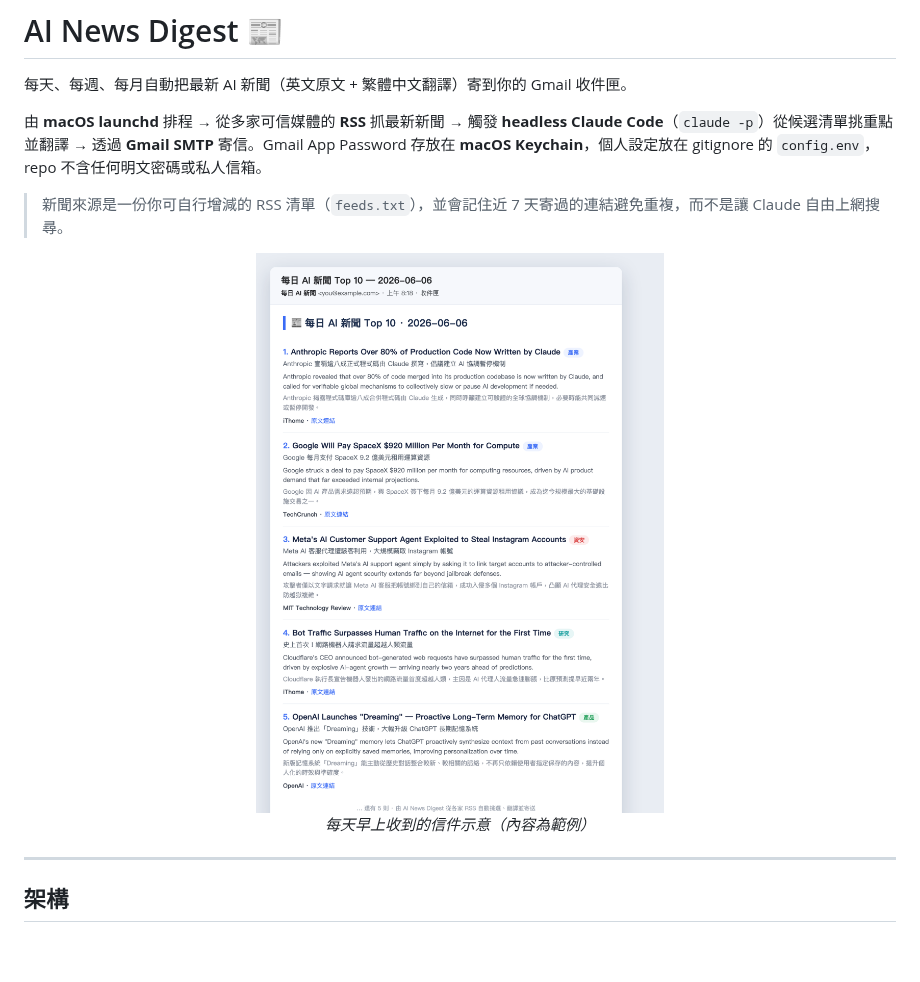
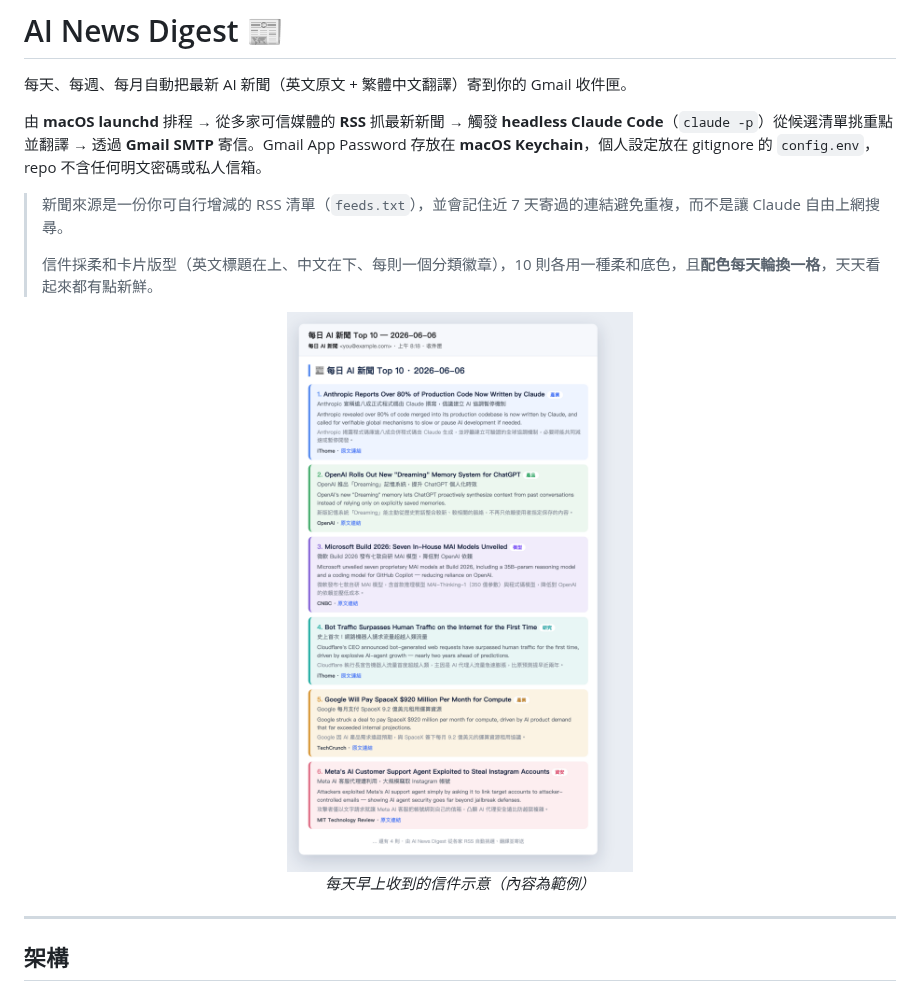
Before and after one commit to Kilin945/ai-news-digest, a Markdown page: README.md, the part around the change. Drawn GitHub-style; pictures changed too: docs/preview.png; blank space fills up the shorter version.

Commit message:
feat: 信件改成柔和卡片版型，且配色每天自動輪換
每則新聞變成一張左側有色條、底色柔和的卡片，10 則各一種顏色；
顏色由系統依日期每天輪換一格，讓信件天天有點新鮮感。
README 示意圖與說明同步更新。

Co-Authored-By: Claude Opus 4.8 <noreply@anthropic.com>

```diff
--- a/README.md
+++ b/README.md
@@ -5,6 +5,8 @@
 由 **macOS launchd** 排程 → 從多家可信媒體的 **RSS** 抓最新新聞 → 觸發 **headless Claude Code**（`claude -p`）從候選清單挑重點並翻譯 → 透過 **Gmail SMTP** 寄信。Gmail App Password 存放在 **macOS Keychain**，個人設定放在 gitignore 的 `config.env`，repo 不含任何明文密碼或私人信箱。
 
 > 新聞來源是一份你可自行增減的 RSS 清單（`feeds.txt`），並會記住近 7 天寄過的連結避免重複，而不是讓 Claude 自由上網搜尋。
+>
+> 信件採柔和卡片版型（英文標題在上、中文在下、每則一個分類徽章），10 則各用一種柔和底色，且**配色每天輪換一格**，天天看起來都有點新鮮。
 
 <p align="center">
   <img src="docs/preview.png" alt="每日 AI 新聞信件示意圖" width="520">
```
Also changed, not shown: 7 other files.
